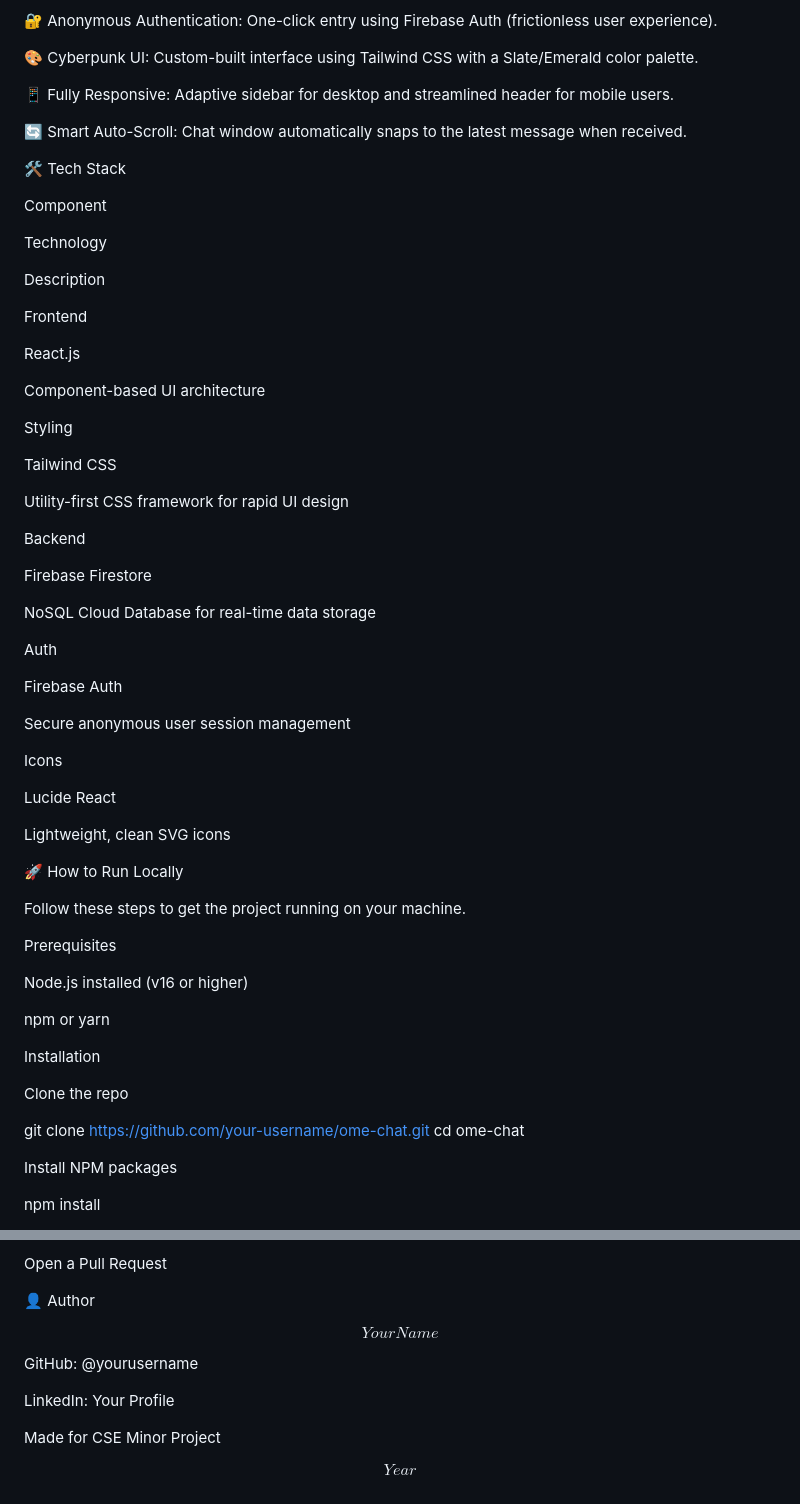
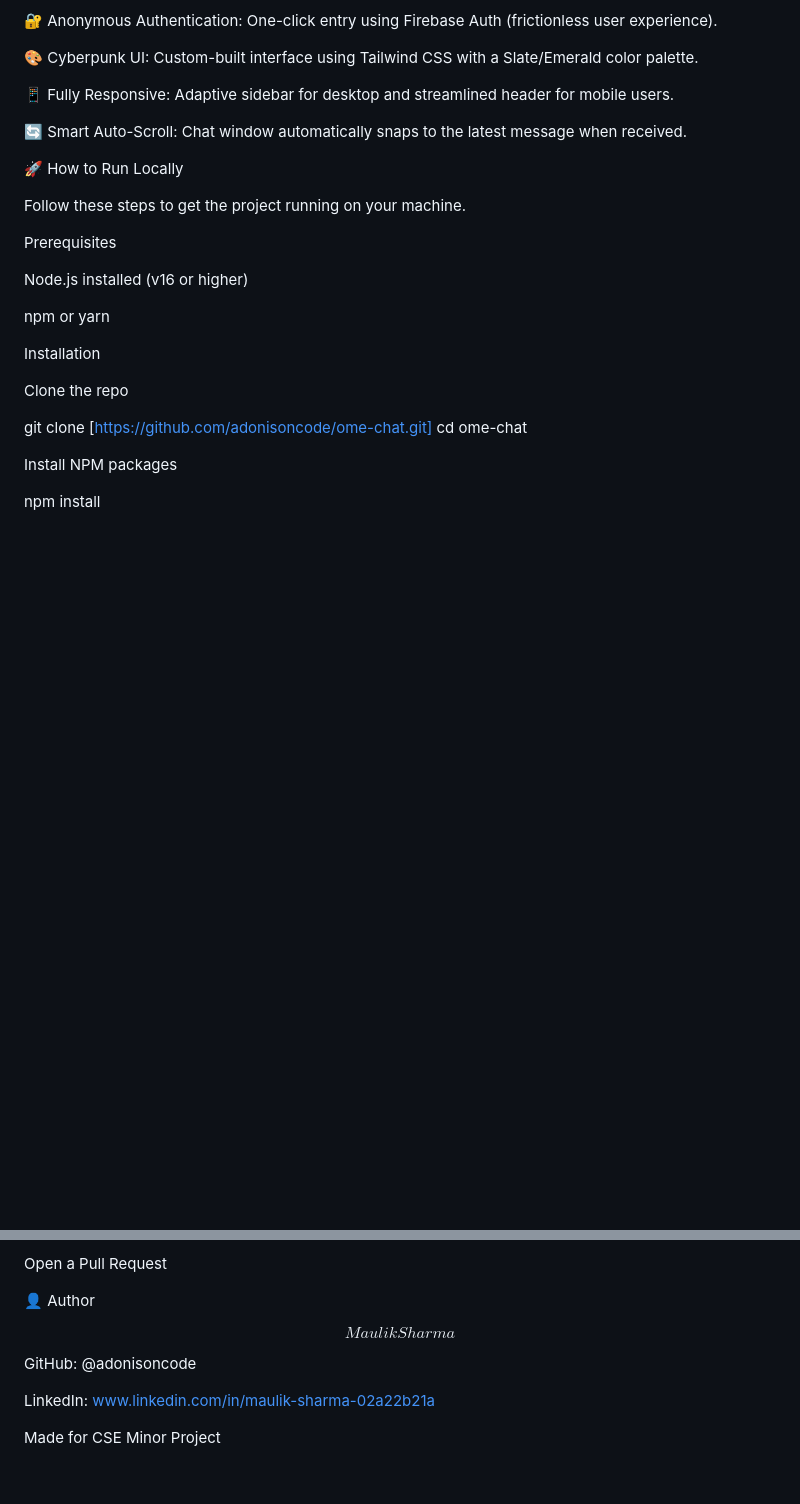
Before and after one commit to adonisoncode/chat-app, a Markdown page: README.md, 2 parts joined by grey strips. Rendered like a GitHub page; blank space fills up the shorter version.

Commit message:
Update README with author details
Removed tech stack details and updated author information.

```diff
--- a/README.md
+++ b/README.md
@@ -20,44 +20,6 @@ The UI is designed with a "Developer First" dark mode, featuring a responsive la
 
 🔄 Smart Auto-Scroll: Chat window automatically snaps to the latest message when received.
 
-🛠️ Tech Stack
-
-Component
-
-Technology
-
-Description
-
-Frontend
-
-React.js
-
-Component-based UI architecture
-
-Styling
-
-Tailwind CSS
-
-Utility-first CSS framework for rapid UI design
-
-Backend
-
-Firebase Firestore
-
-NoSQL Cloud Database for real-time data storage
-
-Auth
-
-Firebase Auth
-
-Secure anonymous user session management
-
-Icons
-
-Lucide React
-
-Lightweight, clean SVG icons
-
 🚀 How to Run Locally
 
 Follow these steps to get the project running on your machine.
@@ -72,7 +34,7 @@ Installation
 
 Clone the repo
 
-git clone [https://github.com/your-username/ome-chat.git](https://github.com/your-username/ome-chat.git)
+git clone [https://github.com/adonisoncode/ome-chat.git]
 cd ome-chat
 
 
@@ -147,12 +109,10 @@ Open a Pull Request
 
 👤 Author
 
-$$Your Name$$
+$$Maulik Sharma$$
 
-GitHub: @yourusername
+GitHub: @adonisoncode
 
-LinkedIn: Your Profile
+LinkedIn: www.linkedin.com/in/maulik-sharma-02a22b21a
 
 Made for CSE Minor Project
-
-$$Year$$
```
